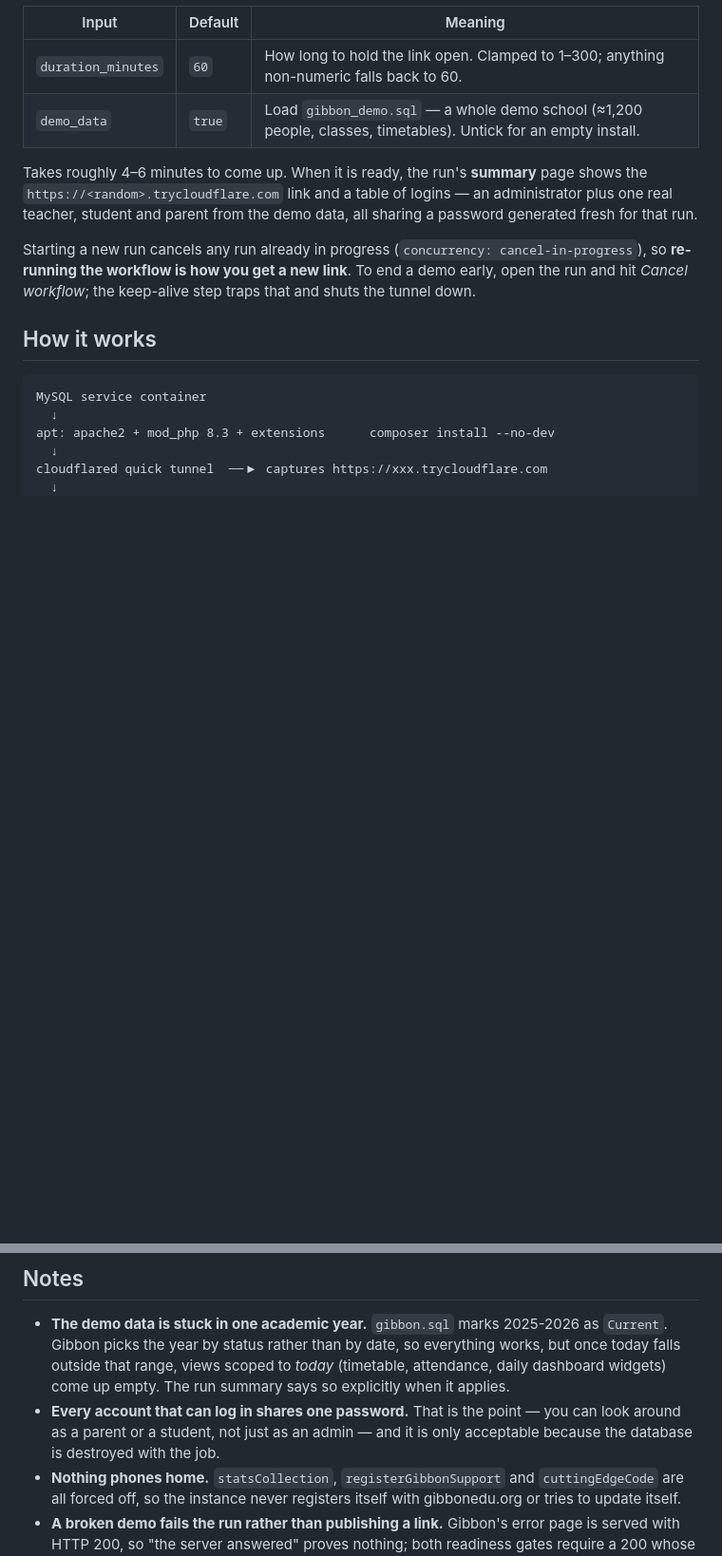
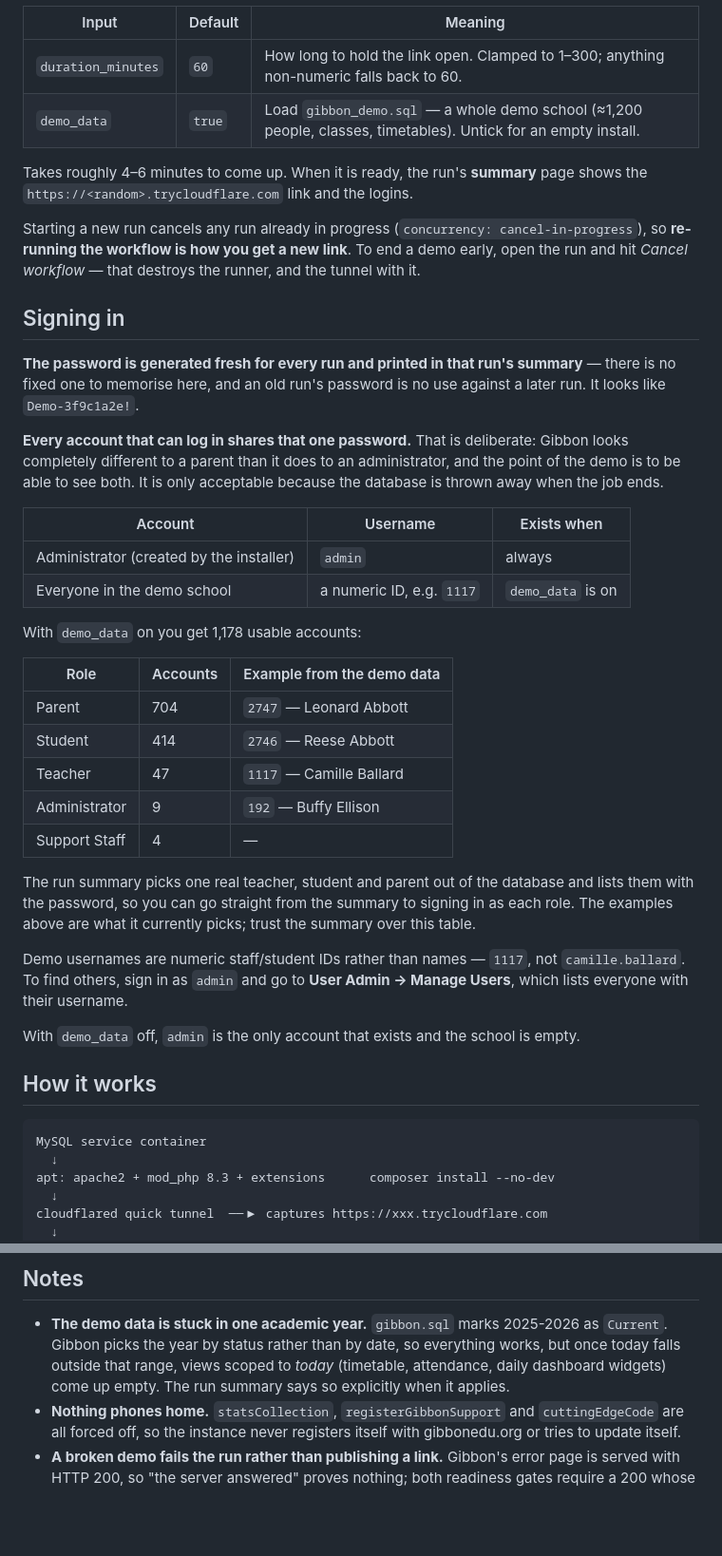
Before and after one commit to glimmercharger/school-management-system, a Markdown page: .github/workflows/README.md, 2 parts joined by grey strips. Shown at 95% size. Rendered like a GitHub page; blank space fills up the shorter version.

Commit message:
Document the demo logins in the workflow README
Adds a "Signing in" section: that the password is generated per run and printed
in the run summary rather than fixed, that every loginable account shares it,
and what accounts actually exist. Counts and examples are read out of
gibbon_demo.sql rather than guessed -- 1,178 usable accounts, 704 parents, 414
students, 47 teachers, 9 administrators, 4 support staff -- along with the fact
that demo usernames are numeric IDs, not names, and where to find the rest.

Co-Authored-By: Claude Opus 5 <noreply@anthropic.com>
Claude-Session: https://claude.ai/code/session_01WWJYYUVJ9MNDCz3jdCaaoc

```diff
--- a/.github/workflows/README.md
+++ b/.github/workflows/README.md
@@ -15,14 +15,50 @@ Actions tab → **Live demo** → **Run workflow**. Two inputs:
 | `demo_data` | `true` | Load `gibbon_demo.sql` — a whole demo school (≈1,200 people, classes, timetables). Untick for an empty install. |
 
 Takes roughly 4–6 minutes to come up. When it is ready, the run's **summary**
-page shows the `https://<random>.trycloudflare.com` link and a table of logins —
-an administrator plus one real teacher, student and parent from the demo data,
-all sharing a password generated fresh for that run.
+page shows the `https://<random>.trycloudflare.com` link and the logins.
 
 Starting a new run cancels any run already in progress (`concurrency:
 cancel-in-progress`), so **re-running the workflow is how you get a new link**.
-To end a demo early, open the run and hit *Cancel workflow*; the keep-alive step
-traps that and shuts the tunnel down.
+To end a demo early, open the run and hit *Cancel workflow* — that destroys the
+runner, and the tunnel with it.
+
+## Signing in
+
+**The password is generated fresh for every run and printed in that run's
+summary** — there is no fixed one to memorise here, and an old run's password is
+no use against a later run. It looks like `Demo-3f9c1a2e!`.
+
+**Every account that can log in shares that one password.** That is deliberate:
+Gibbon looks completely different to a parent than it does to an administrator,
+and the point of the demo is to be able to see both. It is only acceptable
+because the database is thrown away when the job ends.
+
+| Account | Username | Exists when |
+| --- | --- | --- |
+| Administrator (created by the installer) | `admin` | always |
+| Everyone in the demo school | a numeric ID, e.g. `1117` | `demo_data` is on |
+
+With `demo_data` on you get 1,178 usable accounts:
+
+| Role | Accounts | Example from the demo data |
+| --- | --- | --- |
+| Parent | 704 | `2747` — Leonard Abbott |
+| Student | 414 | `2746` — Reese Abbott |
+| Teacher | 47 | `1117` — Camille Ballard |
+| Administrator | 9 | `192` — Buffy Ellison |
+| Support Staff | 4 | — |
+
+The run summary picks one real teacher, student and parent out of the database
+and lists them with the password, so you can go straight from the summary to
+signing in as each role. The examples above are what it currently picks; trust
+the summary over this table.
+
+Demo usernames are numeric staff/student IDs rather than names — `1117`, not
+`camille.ballard`. To find others, sign in as `admin` and go to **User Admin →
+Manage Users**, which lists everyone with their username.
+
+With `demo_data` off, `admin` is the only account that exists and the school is
+empty.
 
 ## How it works
 
@@ -60,9 +96,6 @@ step it replaces.
   everything works, but once today falls outside that range, views scoped to
   *today* (timetable, attendance, daily dashboard widgets) come up empty. The run
   summary says so explicitly when it applies.
-- **Every account that can log in shares one password.** That is the point — you
-  can look around as a parent or a student, not just as an admin — and it is only
-  acceptable because the database is destroyed with the job.
 - **Nothing phones home.** `statsCollection`, `registerGibbonSupport` and
   `cuttingEdgeCode` are all forced off, so the instance never registers itself
   with gibbonedu.org or tries to update itself.
```
